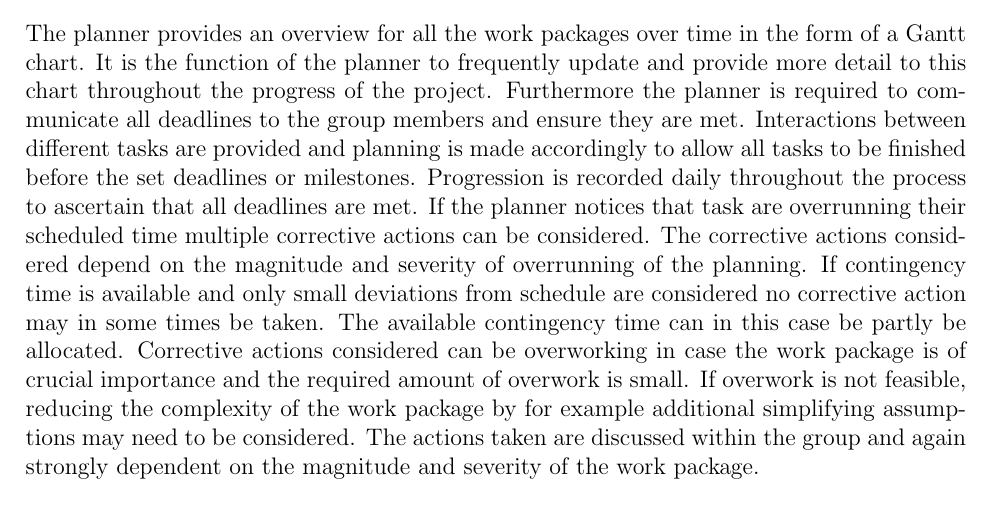
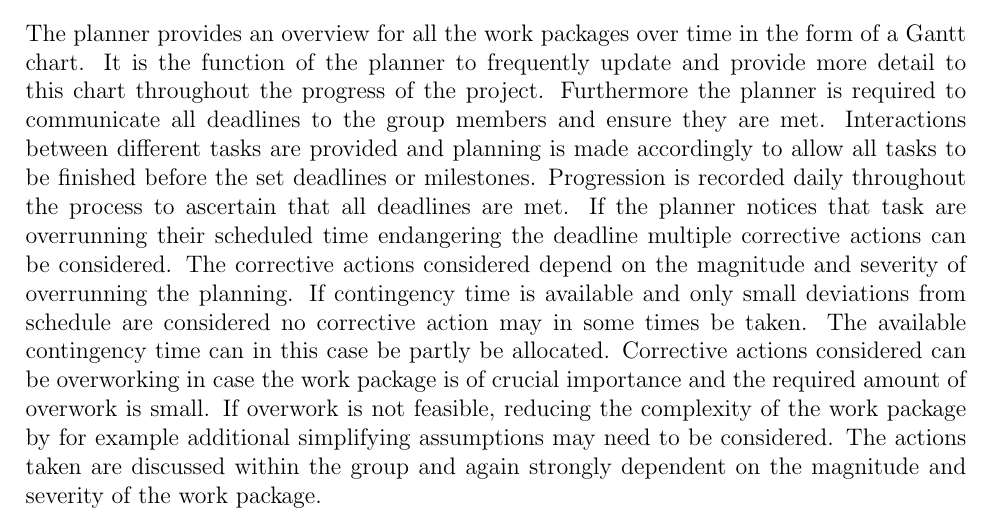
Before and after one commit to DawudH/DSE-AEROSHELL02, a LaTeX document (01_PL_PROJECT_PLAN/Report.tex, which reads 01_PL_PROJECT_PLAN/Chapter/OBS/Planner.tex): part of page 11 of 26, cut so that both start at the same text. Compiled offline with pdfLaTeX; a LaTeX package or settings file that is missing is left out.

Commit message:
no message

```diff
--- a/01_PL_PROJECT_PLAN/Chapter/OBS/Planner.tex
+++ b/01_PL_PROJECT_PLAN/Chapter/OBS/Planner.tex
@@ -1 +1 @@
-The planner provides an overview for all the work packages over time in the form of a Gantt chart. It is the function of the planner to frequently update and provide more detail to this chart throughout the progress of the project. Furthermore the planner is required to communicate all deadlines to the group members and ensure they are met. Interactions between different tasks are provided and planning is made accordingly to allow all tasks to be finished before the set deadlines or milestones. Progression is recorded daily throughout the process to ascertain that all deadlines are met. If the planner notices that task are overrunning their scheduled time multiple corrective actions can be considered. The corrective actions considered depend on the magnitude and severity of overrunning of the planning. If contingency time is available and only small deviations from schedule are considered no corrective action may in some times be taken. The available contingency time can in this case be partly be allocated. Corrective actions considered can be overworking in case the work package is of crucial importance and the required amount of overwork is small. If overwork is not feasible, reducing the complexity of the work package by for example additional simplifying assumptions may need to be considered. The actions taken are discussed within the group and again strongly dependent on the magnitude and severity of the work package.
+The planner provides an overview for all the work packages over time in the form of a Gantt chart. It is the function of the planner to frequently update and provide more detail to this chart throughout the progress of the project. Furthermore the planner is required to communicate all deadlines to the group members and ensure they are met. Interactions between different tasks are provided and planning is made accordingly to allow all tasks to be finished before the set deadlines or milestones. Progression is recorded daily throughout the process to ascertain that all deadlines are met. If the planner notices that task are overrunning their scheduled time endangering the deadline multiple corrective actions can be considered. The corrective actions considered depend on the magnitude and severity of overrunning the planning. If contingency time is available and only small deviations from schedule are considered no corrective action may in some times be taken. The available contingency time can in this case be partly be allocated. Corrective actions considered can be overworking in case the work package is of crucial importance and the required amount of overwork is small. If overwork is not feasible, reducing the complexity of the work package by for example additional simplifying assumptions may need to be considered. The actions taken are discussed within the group and again strongly dependent on the magnitude and severity of the work package.
```
